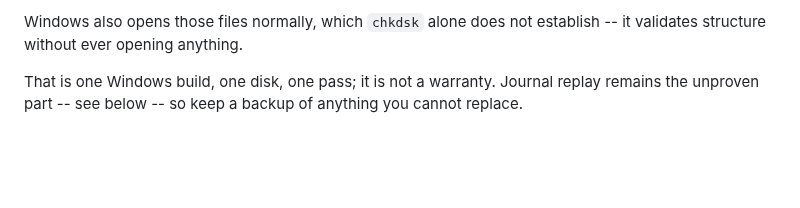
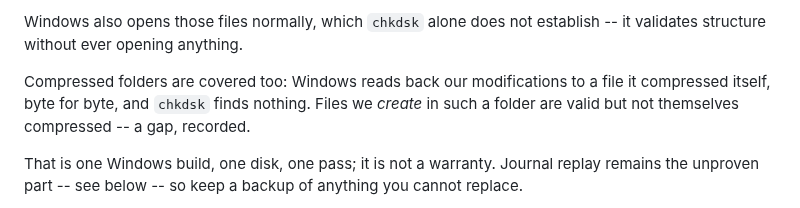
Before and after one commit to dr-kbadawi/ttntfs, a Markdown page: README.md, the part around the change. GitHub-like rendering; blank space fills up the shorter version.

```diff
--- a/README.md
+++ b/README.md
@@ -22,6 +22,11 @@ and scripts are in `tools/phase2-gate/`.
 
 Windows also opens those files normally, which `chkdsk` alone does not
 establish -- it validates structure without ever opening anything.
+
+Compressed folders are covered too: Windows reads back our modifications to a
+file it compressed itself, byte for byte, and `chkdsk` finds nothing. Files we
+*create* in such a folder are valid but not themselves compressed -- a gap,
+recorded.
 
 That is one Windows build, one disk, one pass; it is not a warranty. Journal
 replay remains the unproven part -- see below -- so keep a backup of anything
```
Also changed, not shown: docs/TODO.md (+5 -2 lines), docs/UPSTREAM-BUGS.md (+55 -0 lines).
